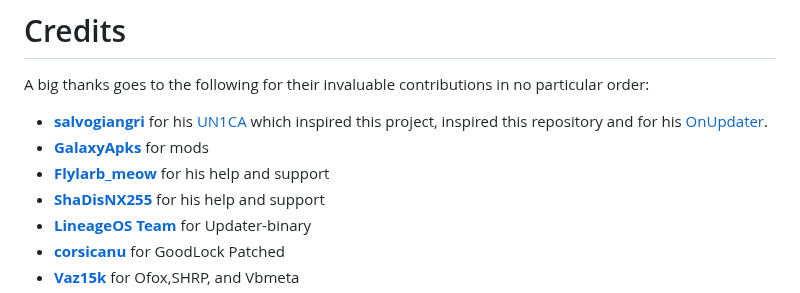
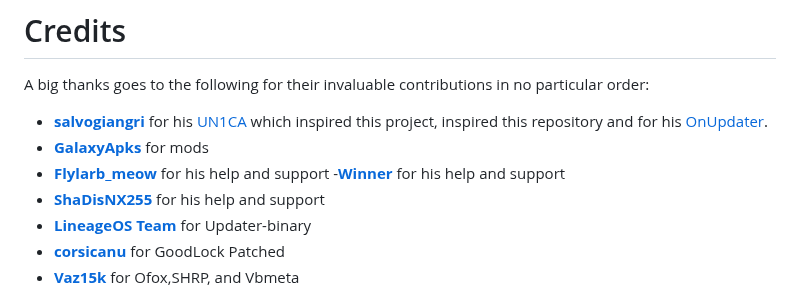
Before and after one commit to ldtdev0/LichUI, a Markdown page: README.md, the part around the change. GitHub-like rendering.

Commit message:
Actualizar README.md

```diff
--- a/README.md
+++ b/README.md
@@ -57,6 +57,7 @@ A big thanks goes to the following for their invaluable contributions in no part
 - **[salvogiangri](https://github.com/salvogiangri)** for his [UN1CA](https://github.com/salvogiangri/UN1CA/tree/main) which inspired this project, inspired this repository and for his [OnUpdater](https://github.com/Mesa-Labs-Archive/OnUpdate).
 - **[GalaxyApks](https://t.me/galaxyapks)** for mods
 - **[Flylarb_meow](https://t.me/Flylarb_meow)** for his help and support
+-**[Winner](https://t.me/@Winnerxd1001)** for his help and support
 - **[ShaDisNX255](https://github.com/ShaDisNX255)** for his help and support
 - **[LineageOS Team](https://www.lineageos.org/)** for Updater-binary
 - **[corsicanu](https://github.com/corsicanu)** for GoodLock Patched
```
